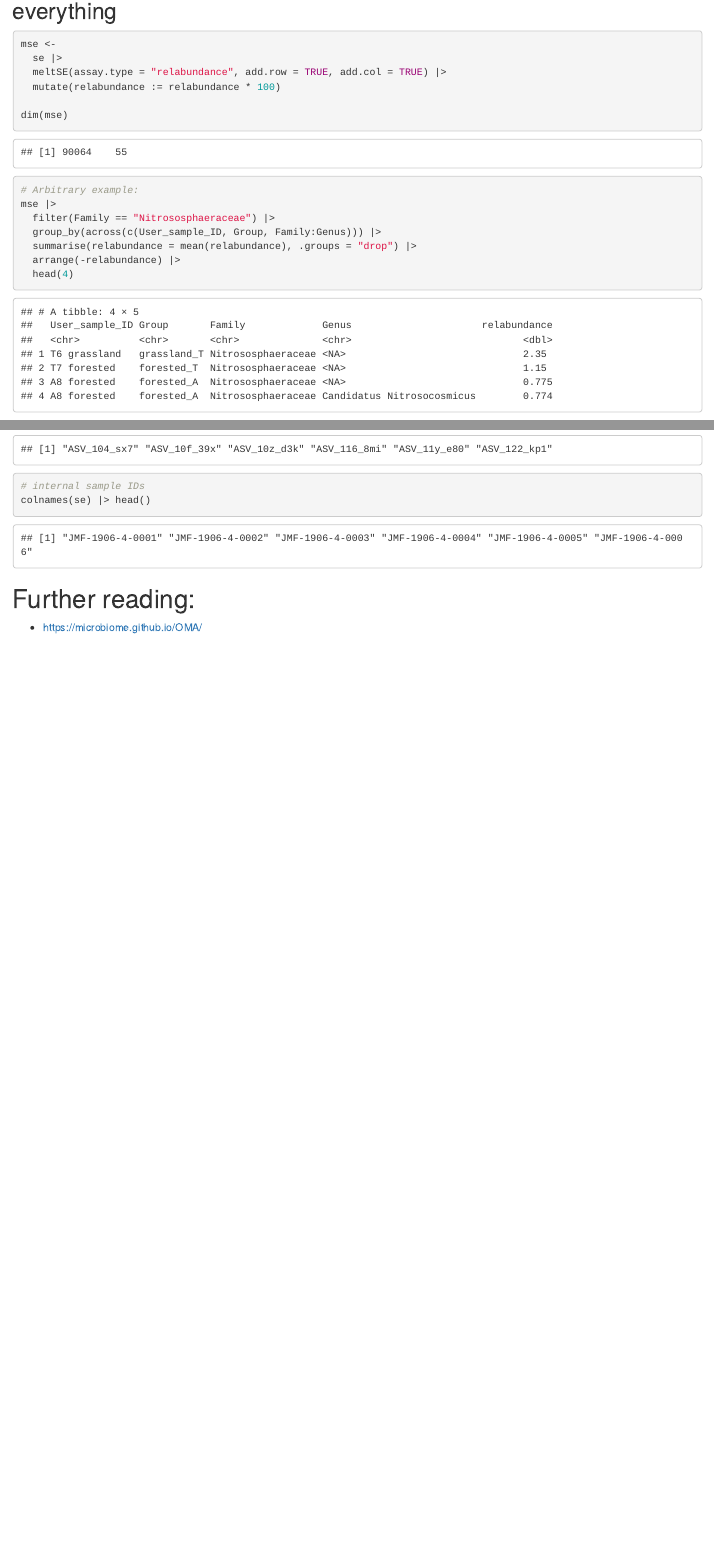
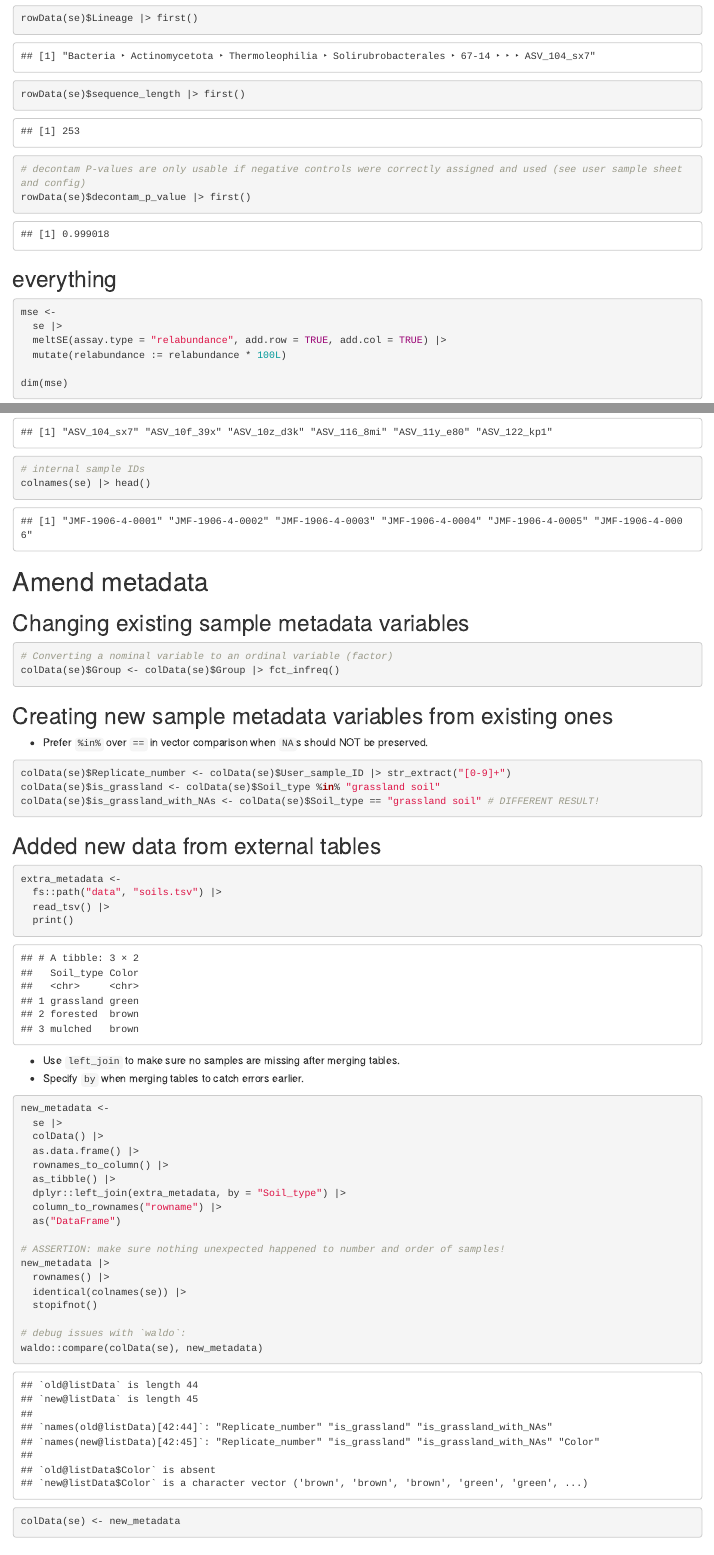
Before and after one commit to jmf-vienna/amplicon-workshop, an R Markdown document (tutorials/se.Rmd): the page in a window 1100 px wide, from 5230 px down before the commit and from 5400 px down after it, and a second part further down, joined at a grey line. The pictures show the output file tutorials/se.html that the author committed with the source, opened offline.

Commit message:
SE tutorial amend sample metadata

````diff
--- /dev/null
+++ b/tutorials/data/soils.tsv
@@ -0,0 +1,4 @@
+Soil_type	Color
+grassland	green
+forested	brown
+mulched	brown
--- a/tutorials/se.Rmd
+++ b/tutorials/se.Rmd
@@ -116,10 +127,19 @@ se |>
+```{r}
+rowData(se)$Lineage |> first()
+rowData(se)$sequence_length |> first()
+
+# decontam P-values are only usable if negative controls were correctly assigned and used (see user sample sheet and config)
+rowData(se)$decontam_p_value |> first()
+```
+
+
 ## everything
 
 ```{r}
 mse <-
   se |>
   meltSE(assay.type = "relabundance", add.row = TRUE, add.col = TRUE) |>
-  mutate(relabundance := relabundance * 100)
+  mutate(relabundance := relabundance * 100L)
 
 dim(mse)
 ```
@@ -131,7 +151,7 @@ mse |>
   group_by(across(c(User_sample_ID, Group, Family:Genus))) |>
   summarise(relabundance = mean(relabundance), .groups = "drop") |>
   arrange(-relabundance) |>
-  head(4)
+  head(4L)
 ```
 
 
@@ -179,6 +199,60 @@ colnames(se) |> head()
 ```
 
 
+# Amend metadata
+
+## Changing existing sample metadata variables
+
+```{r}
+# Converting a nominal variable to an ordinal variable (factor)
+colData(se)$Group <- colData(se)$Group |> fct_infreq()
+```
+
+## Creating new sample metadata variables from existing ones
+
+* Prefer `%in%` over `==` in vector comparison when `NA`s should NOT be preserved.
+
+```{r}
+colData(se)$Replicate_number <- colData(se)$User_sample_ID |> str_extract("[0-9]+")
+colData(se)$is_grassland <- colData(se)$Soil_type %in% "grassland soil"
+colData(se)$is_grassland_with_NAs <- colData(se)$Soil_type == "grassland soil" # DIFFERENT RESULT!
+```
+
+## Added new data from external tables
+
+```{r}
+extra_metadata <-
+  fs::path("data", "soils.tsv") |>
+  read_tsv() |>
+  print()
+```
+
+* Use `left_join` to make sure no samples are missing after merging tables.
+* Specify `by` when merging tables to catch errors earlier.
+
+```{r}
+new_metadata <-
+  se |>
+  colData() |>
+  as.data.frame() |>
+  rownames_to_column() |>
+  as_tibble() |>
+  dplyr::left_join(extra_metadata, by = "Soil_type") |>
+  column_to_rownames("rowname") |>
+  as("DataFrame")
+
+# ASSERTION: make sure nothing unexpected happened to number and order of samples!
+new_metadata |>
+  rownames() |>
+  identical(colnames(se)) |>
+  stopifnot()
+
+# debug issues with `waldo`:
+waldo::compare(colData(se), new_metadata)
+
+colData(se) <- new_metadata
+```
+
 
 # Further reading:
 
````
Also changed, not shown: tutorials/se.html, tutorials/se.md, tutorials/se.Rmd (11 more changed lines), 1 other file.
